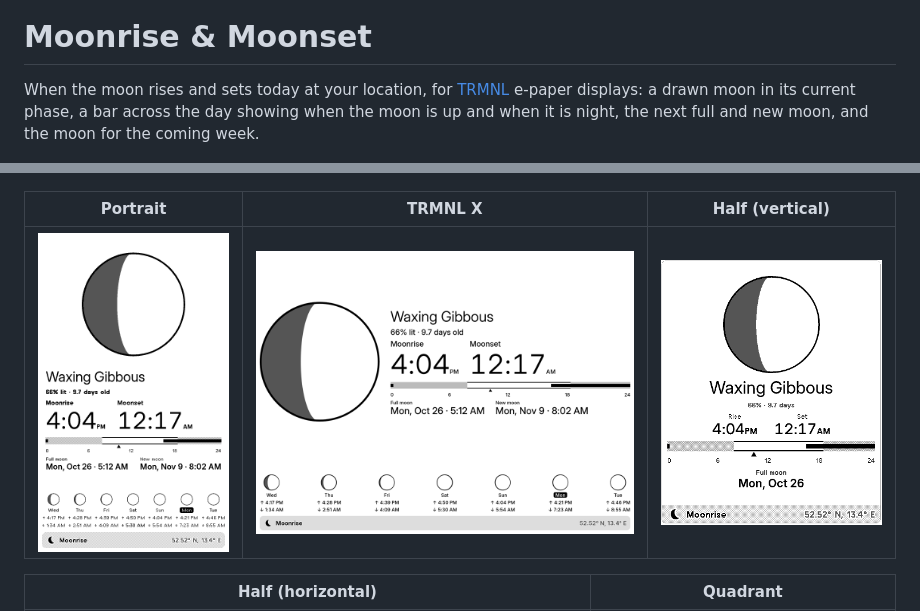
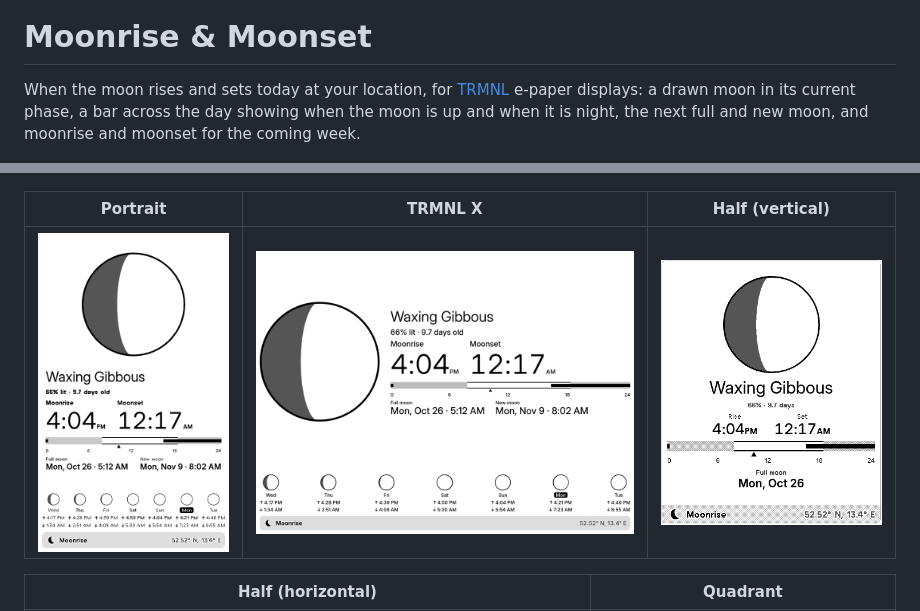
Before and after one commit to samumatic/trmnl-moonrise, a Markdown page: README.md, 2 parts joined by grey strips. Rendered like a GitHub page; pictures changed too: docs/portrait.png, docs/trmnl-x.png.

Commit message:
Refresh the README screenshots with the new rise/set arrows
Full, portrait and TRMNL X now show the SVG arrows in the week strip, and the intro says the week strip shows moonrise and moonset.

```diff
--- a/README.md
+++ b/README.md
@@ -2,7 +2,7 @@
 
 # Moonrise & Moonset
 
-When the moon rises and sets today at your location, for [TRMNL](https://trmnl.com) e-paper displays: a drawn moon in its current phase, a bar across the day showing when the moon is up and when it is night, the next full and new moon, and the moon for the coming week.
+When the moon rises and sets today at your location, for [TRMNL](https://trmnl.com) e-paper displays: a drawn moon in its current phase, a bar across the day showing when the moon is up and when it is night, the next full and new moon, and moonrise and moonset for the coming week.
 
 ![Full layout](docs/full.png)
 
```
Also changed, not shown: docs/full.png.
